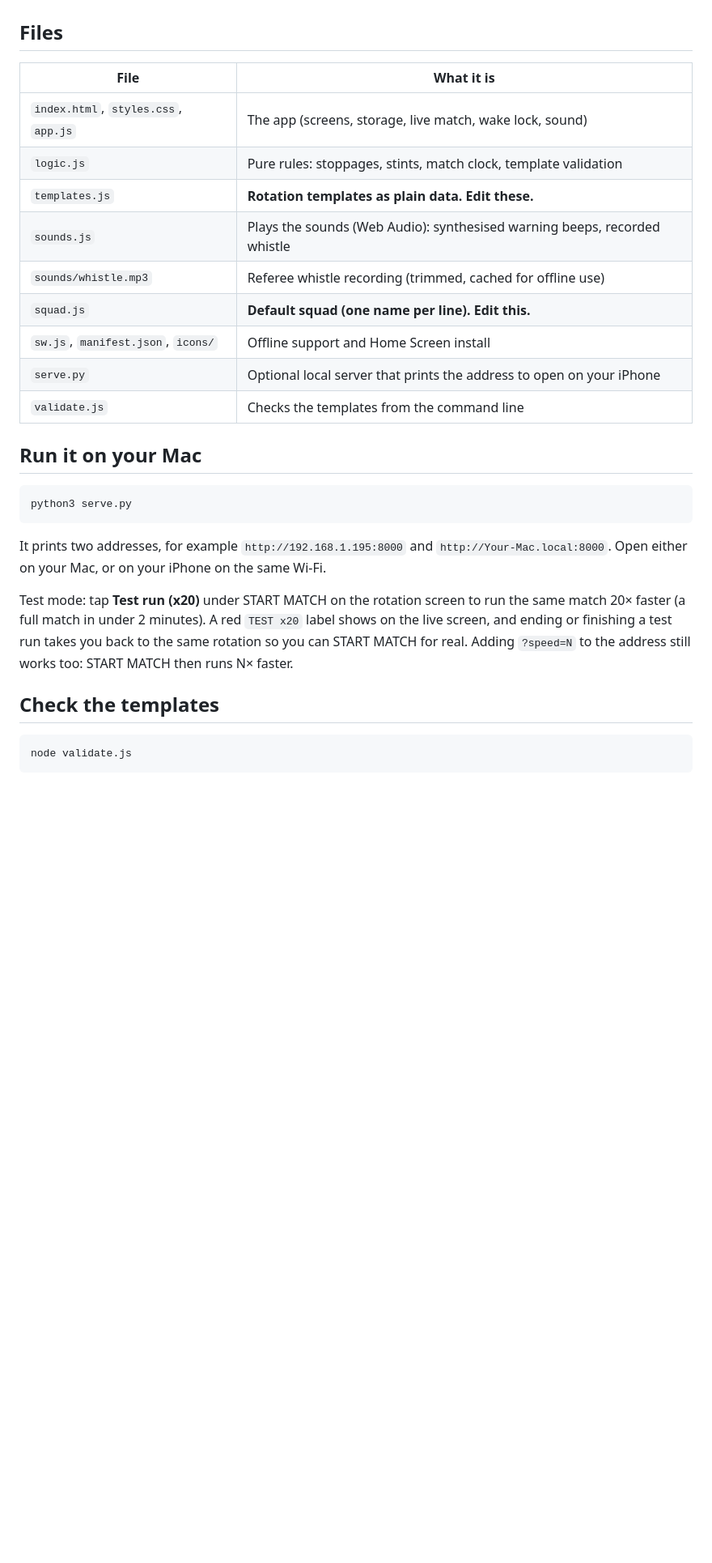
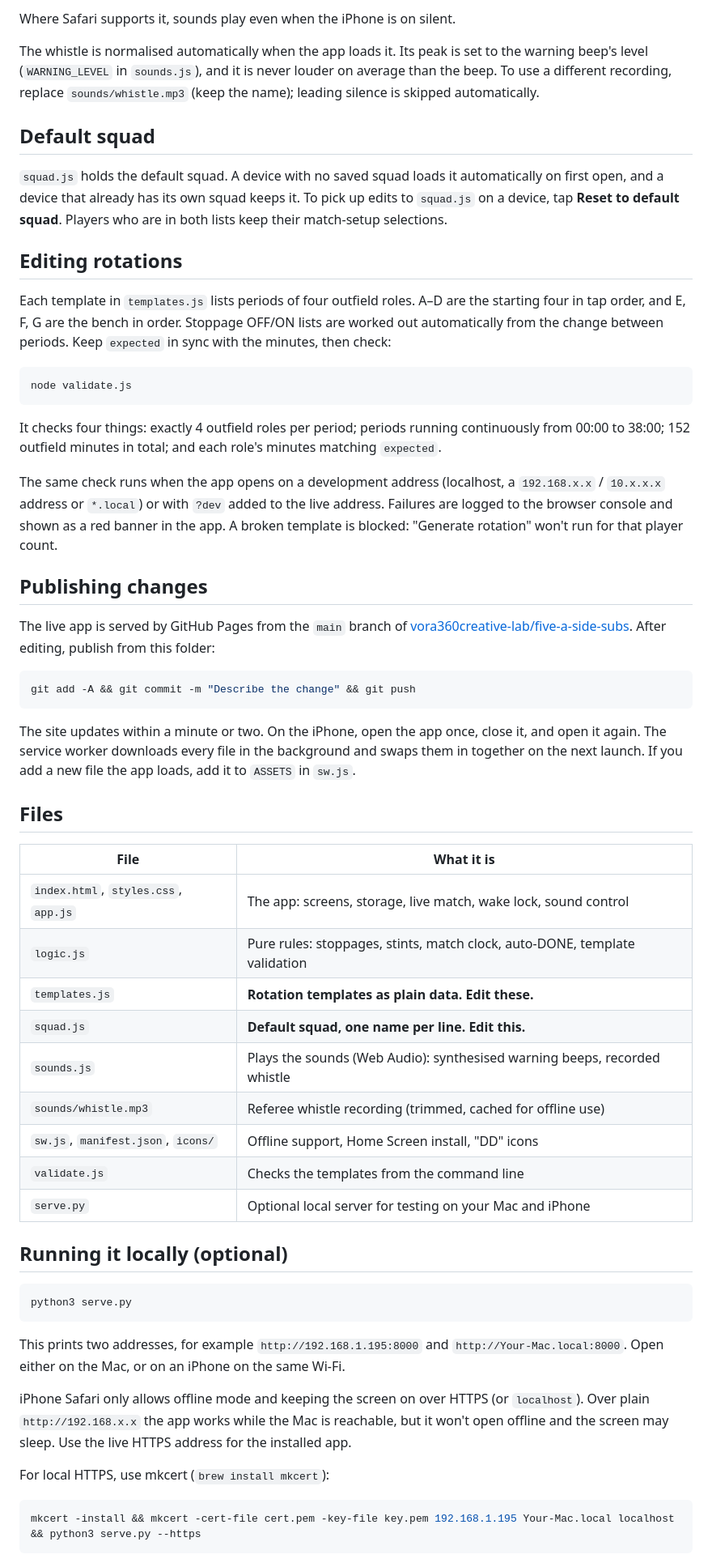
Before and after one commit to vora360creative-lab/five-a-side-subs, a Markdown page: README.md, the part around one of its changes. Shown at 81% size. Drawn GitHub-style; blank space fills up the shorter version.

````diff
--- a/README.md
+++ b/README.md
@@ -5,36 +78,83 @@ Substitution manager and match timer for five-a-side (38:00 matches, fixed keepe
+Where Safari supports it, sounds play even when the iPhone is on silent.
+
+The whistle is normalised automatically when the app loads it. Its peak is set to the
+warning beep's level (`WARNING_LEVEL` in `sounds.js`), and it is never louder on average
+than the beep. To use a different recording, replace `sounds/whistle.mp3` (keep the
+name); leading silence is skipped automatically.
+
+## Default squad
+
+`squad.js` holds the default squad. A device with no saved squad loads it automatically on
+first open, and a device that already has its own squad keeps it. To pick up edits to
+`squad.js` on a device, tap **Reset to default squad**. Players who are in both lists keep
+their match-setup selections.
+
+## Editing rotations
+
+Each template in `templates.js` lists periods of four outfield roles. A–D are the
+starting four in tap order, and E, F, G are the bench in order. Stoppage OFF/ON lists are
+worked out automatically from the change between periods. Keep `expected` in sync with
+the minutes, then check:
+
+```bash
+node validate.js
+```
+
+It checks four things: exactly 4 outfield roles per period; periods running continuously
+from 00:00 to 38:00; 152 outfield minutes in total; and each role's minutes matching
+`expected`.
+
+The same check runs when the app opens on a development address (localhost, a
+`192.168.x.x` / `10.x.x.x` address or `*.local`) or with `?dev` added to the live address.
+Failures are logged to the browser console and shown as a red banner in the app. A broken
+template is blocked: "Generate rotation" won't run for that player count.
+
+## Publishing changes
+
+The live app is served by GitHub Pages from the `main` branch of
+[vora360creative-lab/five-a-side-subs](https://github.com/vora360creative-lab/five-a-side-subs).
+After editing, publish from this folder:
+
+```bash
+git add -A && git commit -m "Describe the change" && git push
+```
+
+The site updates within a minute or two. On the iPhone, open the app once, close it, and
+open it again. The service worker downloads every file in the background and swaps them
+in together on the next launch. If you add a new file the app loads, add it to `ASSETS`
+in `sw.js`.
 
 ## Files
 
 | File | What it is |
 | --- | --- |
-| `index.html`, `styles.css`, `app.js` | The app (screens, storage, live match, wake lock, sound) |
-| `logic.js` | Pure rules: stoppages, stints, match clock, template validation |
+| `index.html`, `styles.css`, `app.js` | The app: screens, storage, live match, wake lock, sound control |
+| `logic.js` | Pure rules: stoppages, stints, match clock, auto-DONE, template validation |
 | `templates.js` | **Rotation templates as plain data. Edit these.** |
+| `squad.js` | **Default squad, one name per line. Edit this.** |
 | `sounds.js` | Plays the sounds (Web Audio): synthesised warning beeps, recorded whistle |
 | `sounds/whistle.mp3` | Referee whistle recording (trimmed, cached for offline use) |
-| `squad.js` | **Default squad (one name per line). Edit this.** |
-| `sw.js`, `manifest.json`, `icons/` | Offline support and Home Screen install |
-| `serve.py` | Optional local server that prints the address to open on your iPhone |
+| `sw.js`, `manifest.json`, `icons/` | Offline support, Home Screen install, "DD" icons |
 | `validate.js` | Checks the templates from the command line |
+| `serve.py` | Optional local server for testing on your Mac and iPhone |
 
-## Run it on your Mac
+## Running it locally (optional)
 
 ```bash
 python3 serve.py
 ```
 
-It prints two addresses, for example `http://192.168.1.195:8000` and
-`http://Your-Mac.local:8000`. Open either on your Mac, or on your iPhone on the same Wi-Fi.
+This prints two addresses, for example `http://192.168.1.195:8000` and
+`http://Your-Mac.local:8000`. Open either on the Mac, or on an iPhone on the same Wi-Fi.
 
-Test mode: tap **Test run (x20)** under START MATCH on the rotation screen to run the
-same match 20× faster (a full match in under 2 minutes). A red `TEST x20` label shows
-on the live screen, and ending or finishing a test run takes you back to the same
-rotation so you can START MATCH for real. Adding `?speed=N` to the address still works
-too: START MATCH then runs N× faster.
+iPhone Safari only allows offline mode and keeping the screen on over HTTPS (or
+`localhost`). Over plain `http://192.168.x.x` the app works while the Mac is reachable, but
+it won't open offline and the screen may sleep. Use the live HTTPS address for the
+installed app.
 
-## Check the templates
+For local HTTPS, use mkcert (`brew install mkcert`):
 
 ```bash
-node validate.js
+mkcert -install && mkcert -cert-file cert.pem -key-file key.pem 192.168.1.195 Your-Mac.local localhost && python3 serve.py --https
 ```
 
````
Also changed, not shown: other parts of README.md (+81 -75 lines).
